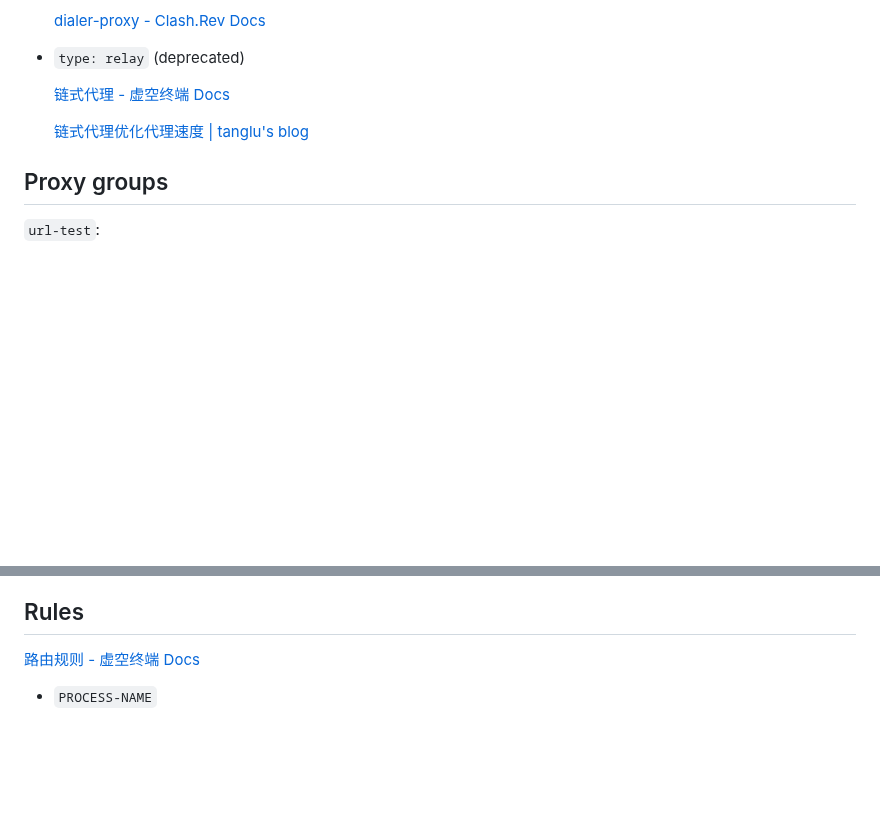
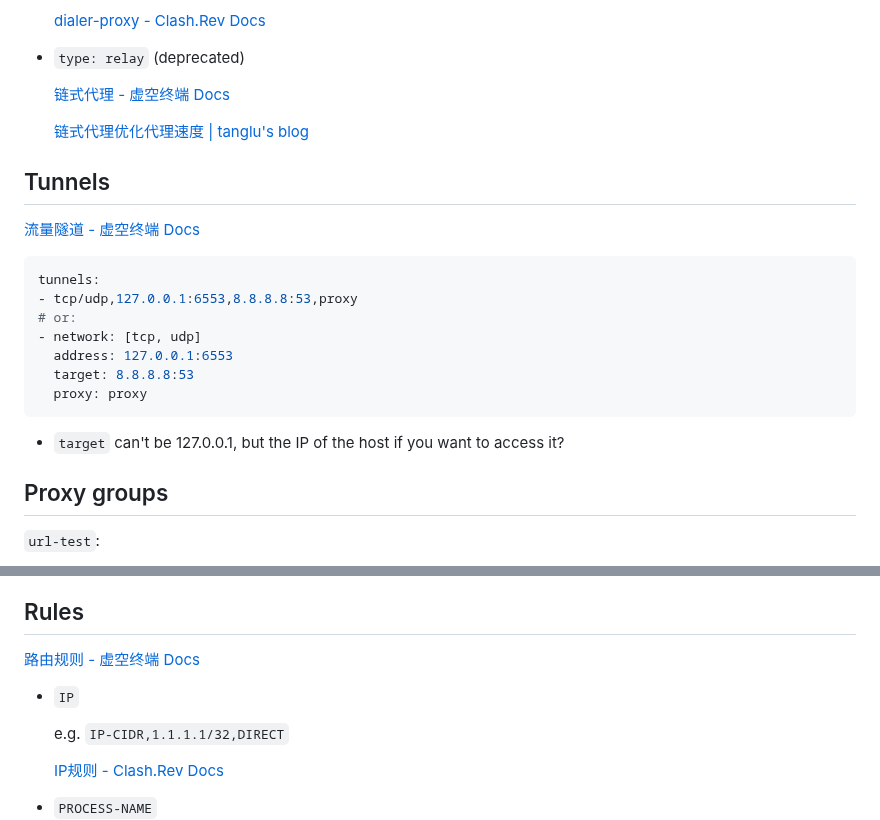
Before and after one commit to Chaoses-Ib/Networks, a Markdown page: Internet/Censorship/Clash.md, 2 parts joined by grey strips. Rendered like a GitHub page; blank space fills up the shorter version.

````diff
--- a/Internet/Censorship/Clash.md
+++ b/Internet/Censorship/Clash.md
@@ -20,6 +20,20 @@
   [链式代理 - 虚空终端 Docs](https://wiki.metacubex.one/config/proxy-groups/relay/)
 
   [链式代理优化代理速度 | tanglu's blog](https://blog.tanglu.me/chains-proxies/)
+
+## Tunnels
+[流量隧道 - 虚空终端 Docs](https://wiki.metacubex.one/config/tunnels/)
+
+```yaml
+tunnels:
+- tcp/udp,127.0.0.1:6553,8.8.8.8:53,proxy
+# or:
+- network: [tcp, udp]
+  address: 127.0.0.1:6553
+  target: 8.8.8.8:53
+  proxy: proxy
+```
+- `target` can't be 127.0.0.1, but the IP of the host if you want to access it?
 
 ## Proxy groups
 `url-test`:
@@ -82,6 +96,12 @@ Premium core is proprietary. It has the following additional features:
 
 ## Rules
 [路由规则 - 虚空终端 Docs](https://wiki.metacubex.one/config/rules/)
+
+- `IP`
+
+  e.g. `IP-CIDR,1.1.1.1/32,DIRECT`
+
+  [IP规则 - Clash.Rev Docs](https://merlinkodo.github.io/Clash-Rev-Doc/config/rules/ipcidr/)
 
 - `PROCESS-NAME`
   - 大小写不敏感，但是是完整匹配，需要包含扩展名
````
Also changed, not shown: Internet/Proxy/README.md (+6 -0 lines).
